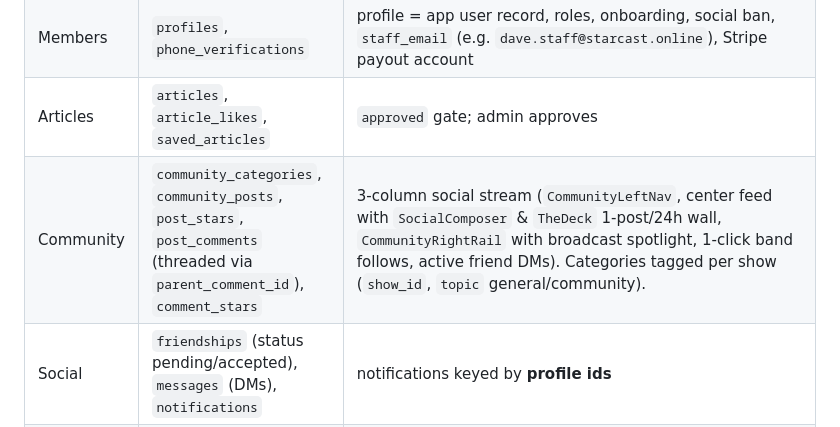
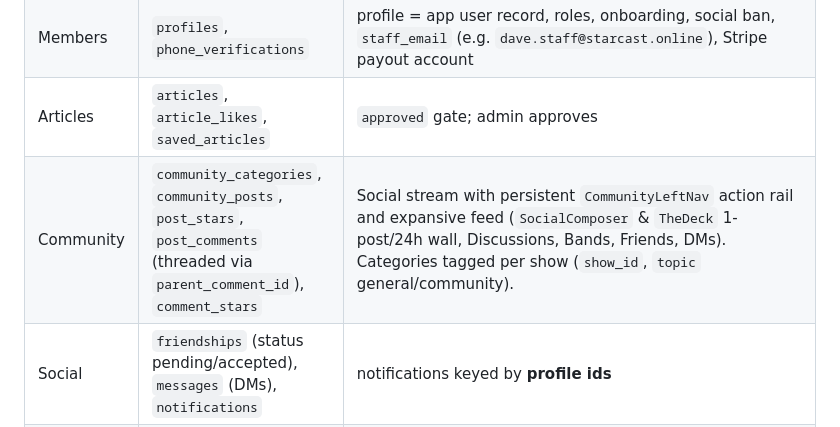
Before and after one commit to redmasterf0x/starcastonline, a Markdown page: AGENTS.md, the part around the change. Drawn GitHub-style.

Commit message:
docs: update community layout description in AGENTS.md

```diff
--- a/AGENTS.md
+++ b/AGENTS.md
@@ -96,7 +96,7 @@ Status/enum-like fields are plain `text` (values listed in comments). Few real F
 | Auth | `user`, `session`, `account`, `verification` | Better Auth managed |
 | Members | `profiles`, `phone_verifications` | profile = app user record, roles, onboarding, social ban, `staff_email` (e.g. `dave.staff@starcast.online`), Stripe payout account |
 | Articles | `articles`, `article_likes`, `saved_articles` | `approved` gate; admin approves |
-| Community | `community_categories`, `community_posts`, `post_stars`, `post_comments` (threaded via `parent_comment_id`), `comment_stars` | 3-column social stream (`CommunityLeftNav`, center feed with `SocialComposer` & `TheDeck` 1-post/24h wall, `CommunityRightRail` with broadcast spotlight, 1-click band follows, active friend DMs). Categories tagged per show (`show_id`, `topic` general/community). |
+| Community | `community_categories`, `community_posts`, `post_stars`, `post_comments` (threaded via `parent_comment_id`), `comment_stars` | Social stream with persistent `CommunityLeftNav` action rail and expansive feed (`SocialComposer` & `TheDeck` 1-post/24h wall, Discussions, Bands, Friends, DMs). Categories tagged per show (`show_id`, `topic` general/community). |
 | Social | `friendships` (status pending/accepted), `messages` (DMs), `notifications` | notifications keyed by **profile ids** |
 | Bands / artists | `bands`, `band_links`, `band_posts`, `band_post_comments`, `band_follows` | `bands.slug` → `/bands/[slug]`; `type` band/artist; owner = `owner_user_id` |
 | Studio | `bookings`, `payments` | booking status requested→confirmed→checked_in→completed/cancelled; rate snapshot on booking |
```
